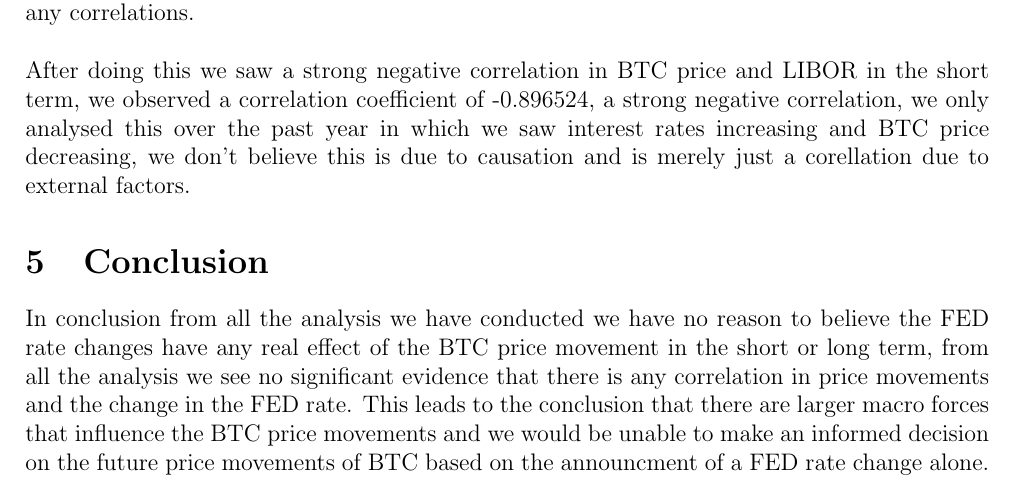
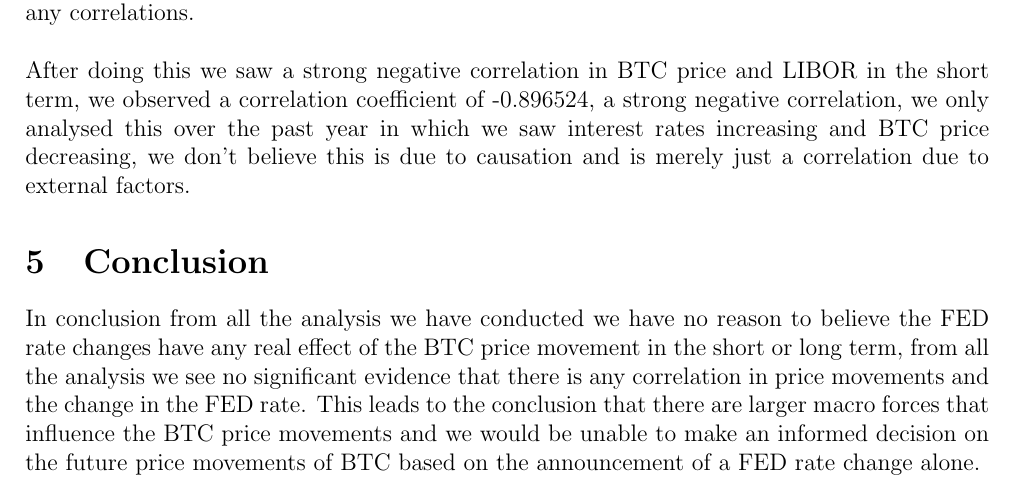
Before and after one commit to CameronStorey/DigitalTools_project, a LaTeX document (research_project/text/paper/DTFFfinalreport.tex): part of page 7 of 7, cut so that both start at the same text. Compiled offline with pdfLaTeX.

Commit message:
Proof reading by Marc62

```diff
--- a/research_project/text/paper/DTFFfinalreport.tex
+++ b/research_project/text/paper/DTFFfinalreport.tex
@@ -168,8 +168,8 @@
 \section{LIBOR Analysis}
 We also analysed the continous interest rate data using the LIBOR rate to observe if we saw any correlations.\\
 
-After doing this we saw a strong negative correlation in BTC price and LIBOR in the short term, we observed a correlation coefficient of -0.896524, a strong negative correlation, we only analysed this over the past year in which we saw interest rates increasing and BTC price decreasing, we don't believe this is due to causation and is merely just a corellation due to external factors.
+After doing this we saw a strong negative correlation in BTC price and LIBOR in the short term, we observed a correlation coefficient of -0.896524, a strong negative correlation, we only analysed this over the past year in which we saw interest rates increasing and BTC price decreasing, we don't believe this is due to causation and is merely just a correlation due to external factors.
 \section{Conclusion}
-In conclusion from all the analysis we have conducted we have no reason to believe the FED rate changes have any real effect of the BTC price movement in the short or long term, from all the analysis we see no significant evidence that there is any correlation in price movements and the change in the FED rate. This leads to the conclusion that there are larger macro forces that influence the BTC price movements and we would be unable to make an informed decision on the future price movements of BTC based on the announcment of a FED rate change alone.
+In conclusion from all the analysis we have conducted we have no reason to believe the FED rate changes have any real effect of the BTC price movement in the short or long term, from all the analysis we see no significant evidence that there is any correlation in price movements and the change in the FED rate. This leads to the conclusion that there are larger macro forces that influence the BTC price movements and we would be unable to make an informed decision on the future price movements of BTC based on the announcement of a FED rate change alone.
 
 \end{document}
```
